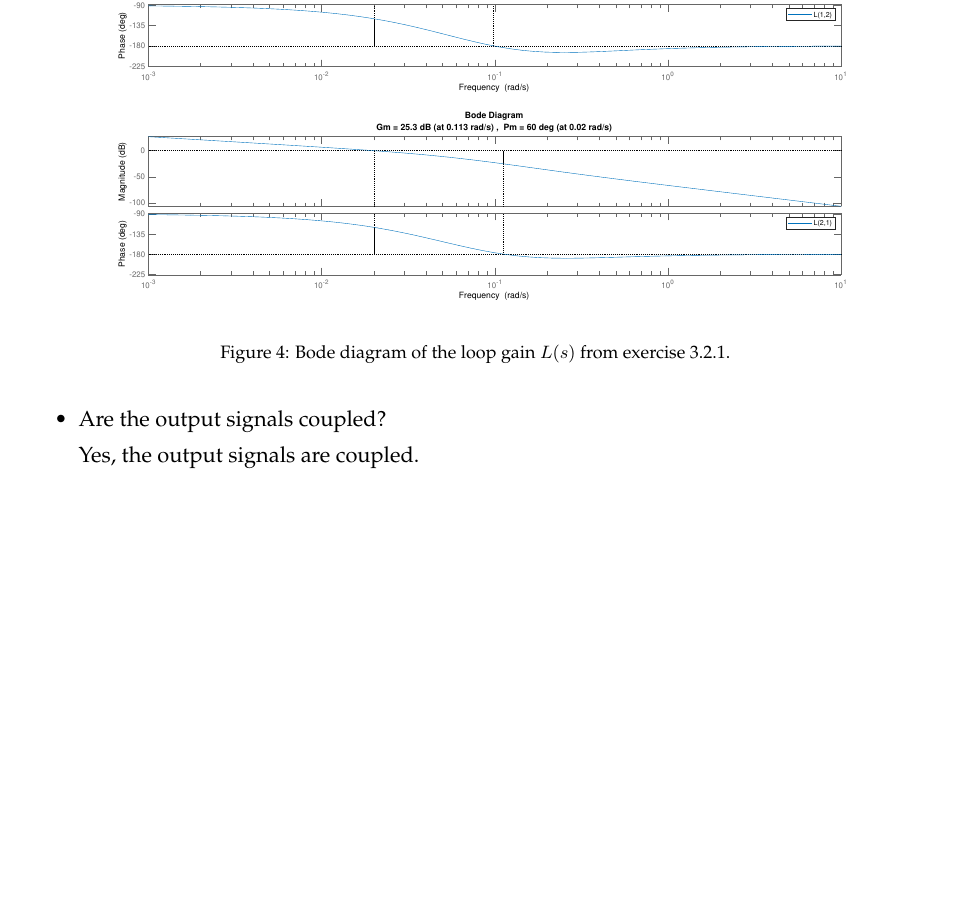
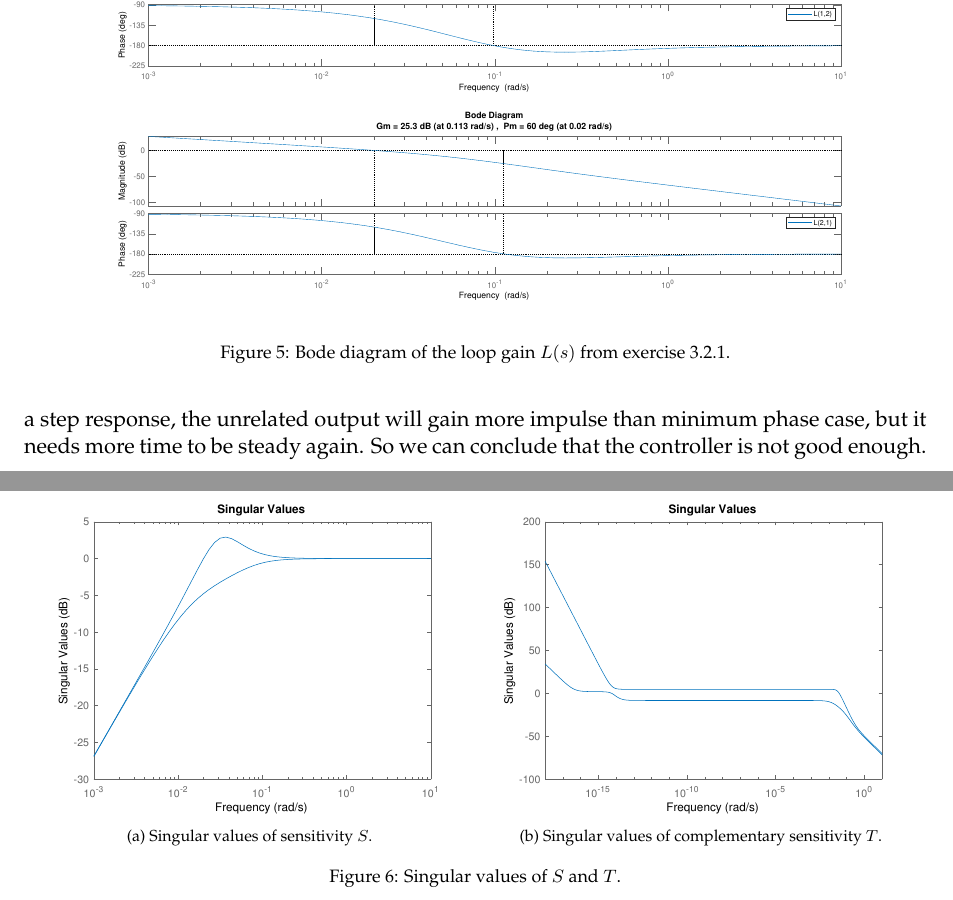
Before and after one commit to JasperRice/EL2520, a LaTeX problem sheet (Computer Exercises/Ex2/Report/report.tex): part of page 3 of 3 before the commit and two parts of pages 3 and 4 of 4 after it, the two joined at a grey line, cut so that both start at the same text, the shorter picture padded with empty space. The pictures show the PDF file Computer Exercises/Ex2/Report/report.pdf that the author committed with the source.

Commit message:
Computer Exercise 3: Start

```diff
--- a/Computer Exercises/Ex2/Report/report.tex
+++ b/Computer Exercises/Ex2/Report/report.tex
@@ -91,3 +88 @@
 
-\item Are the output signals coupled?
-\par Yes, the output signals are coupled.
@@ -95,3 +93,19 @@
+\begin{figure}[!ht]
+	\footnotesize
+	\centering
+	\begin{subfigure}[t]{.495\linewidth}
+		\includegraphics[width=\columnwidth]{322}
+		\caption{Singular values of the sensitivity $S$.}
+		\label{fig:322}
+	\end{subfigure}
+	\begin{subfigure}[t]{.495\linewidth}
+		\includegraphics[width=\columnwidth]{3222}
+		\caption{Singular values of the complementary sensitivity $T$.}
+		\label{fig:3222}
+	\end{subfigure}
+	\caption{Singular values of $S$ and $T$.}
+	\label{fig:MPSingular}
+\end{figure}
 
 
 % -------------------------------------------------- %
@@ -127,13 +141,26 @@
 	\caption{Bode diagram of the loop gain $L(s)$ from exercise 3.2.1.}
 	\label{fig:NMPBodeL}
 \end{figure}
-\begin{itemize}
-\item Is the controller good?
-\par Yes, the controller is good.
 
-\item Are the output signals coupled?
-\par Yes, the output signals are coupled.
-\end{itemize}
+\par The singular values of the sensitivity and complementary sensentivity are shown in the fig~\ref{fig:3321} and \ref{fig:3322}. As we see, the controller will be more sensitive and less robust to the disturbance at low frequency, and less sensitive and more robust to the disturbance at high frequency.
 
+\par As shown in the fig~\ref{fig:NMPSimulink}, the outputs are coupled and it is still strongly coupled. When given a step response, the unrelated output will gain more impulse than minimum phase case, but it needs more time to be steady again. So we can conclude that the controller is not good enough.
+
+\begin{figure}[!ht]
+	\footnotesize
+	\centering
+	\begin{subfigure}[t]{.495\linewidth}
+		\includegraphics[width=\columnwidth]{3321}
+		\caption{Singular values of sensitivity $S$.}
+		\label{fig:3321}
+	\end{subfigure}
+	\begin{subfigure}[t]{.495\linewidth}
+		\includegraphics[width=\columnwidth]{3322}
+		\caption{Singular values of complementary sensitivity $T$.}
+		\label{fig:3322}
+	\end{subfigure}
+	\caption{Singular values of $S$ and $T$.}
+	\label{fig:NMPSingular}
+\end{figure}
 
 \end{document}
```
Also changed, not shown: Computer Exercises/Ex2/Report/Template Report .pdf (added), Computer Exercises/Ex2/Report/report.pdf, Computer Exercises/Ex3/Instruction.pdf, Computer Exercises/Ex3/Report/report.tex (renamed from Computer Exercises/Ex3/template_ex3.tex), Computer Exercises/Ex3/template_ex3.pdf (deleted), Computer Exercises/Li_Jiang_Ex2.pdf (added), Lecture Slides/Note - 07.pdf (added), Lecture Slides/Note - 08.pdf (added), Computer Exercises/Ex2/Report/report.tex (12 more changed lines), 12 other files.
